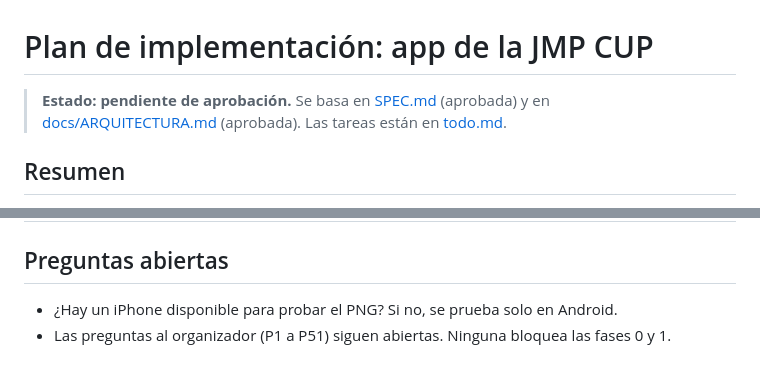
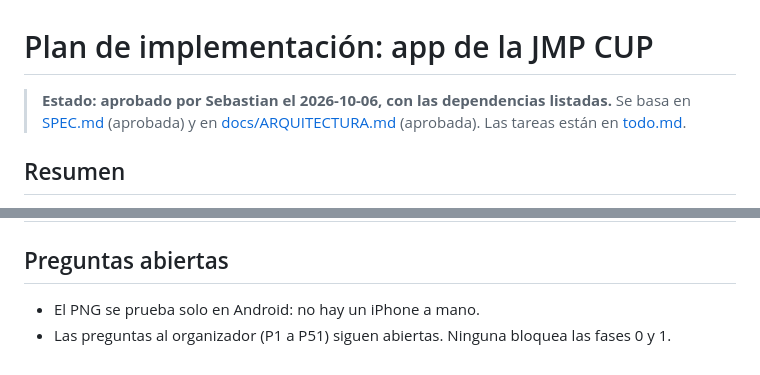
Before and after one commit to Tiesol/rondo, a Markdown page: tasks/plan.md, 2 parts joined by grey strips. Rendered like a GitHub page.

```diff
--- a/tasks/plan.md
+++ b/tasks/plan.md
@@ -1,6 +1,6 @@
 # Plan de implementación: app de la JMP CUP
 
-> **Estado: pendiente de aprobación.** Se basa en [SPEC.md](../SPEC.md) (aprobada) y en [docs/ARQUITECTURA.md](../docs/ARQUITECTURA.md) (aprobada). Las tareas están en [todo.md](todo.md).
+> **Estado: aprobado por Sebastian el 2026-10-06, con las dependencias listadas.** Se basa en [SPEC.md](../SPEC.md) (aprobada) y en [docs/ARQUITECTURA.md](../docs/ARQUITECTURA.md) (aprobada). Las tareas están en [todo.md](todo.md).
 
 ## Resumen
 
@@ -93,5 +93,5 @@ T0.4 y T1.1 no dependen del deploy. Si el deploy se traba esperando tus cuentas,
 
 ## Preguntas abiertas
 
-- ¿Hay un iPhone disponible para probar el PNG? Si no, se prueba solo en Android.
+- El PNG se prueba solo en Android: no hay un iPhone a mano.
 - Las preguntas al organizador (P1 a P51) siguen abiertas. Ninguna bloquea las fases 0 y 1.
```
Also changed, not shown: docs/PROGRESO.md (+3 -3 lines), tasks/todo.md (+1 -1 lines).
